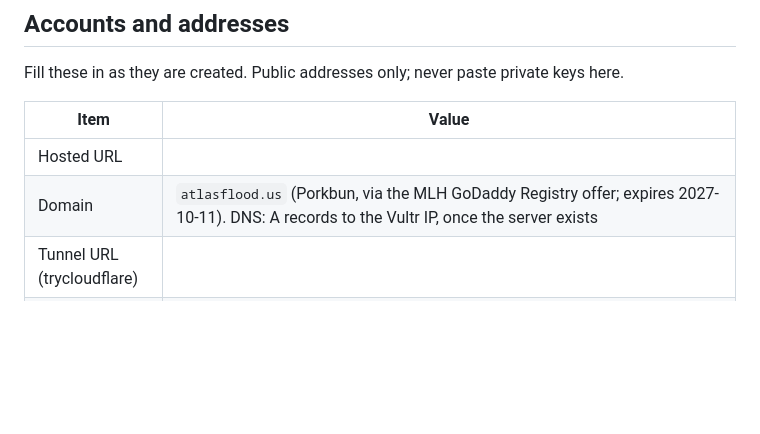
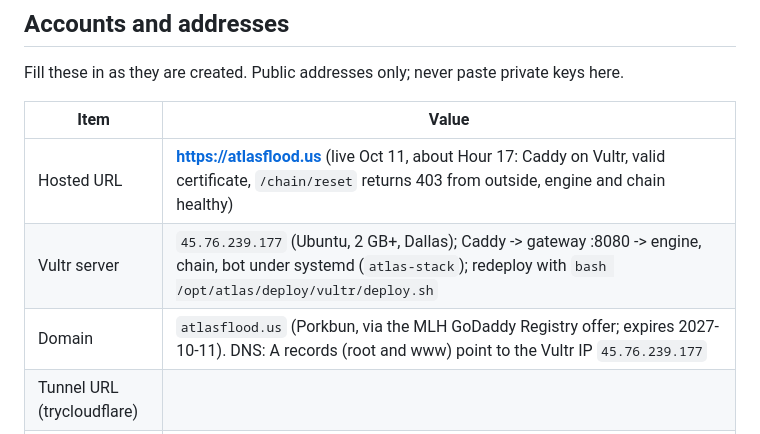
Before and after one commit to FroyoMojo/Atlas, a Markdown page: docs/handoff.md, the part around the change. Drawn GitHub-style; blank space fills up the shorter version.

```diff
--- a/docs/handoff.md
+++ b/docs/handoff.md
@@ -73,8 +73,9 @@ Fill these in as they are created. Public addresses only; never paste private ke
 
 | Item | Value |
 | --- | --- |
-| Hosted URL | |
-| Domain | `atlasflood.us` (Porkbun, via the MLH GoDaddy Registry offer; expires 2027-10-11). DNS: A records to the Vultr IP, once the server exists |
+| Hosted URL | **https://atlasflood.us** (live Oct 11, about Hour 17: Caddy on Vultr, valid certificate, `/chain/reset` returns 403 from outside, engine and chain healthy) |
+| Vultr server | `45.76.239.177` (Ubuntu, 2 GB+, Dallas); Caddy -> gateway :8080 -> engine, chain, bot under systemd (`atlas-stack`); redeploy with `bash /opt/atlas/deploy/vultr/deploy.sh` |
+| Domain | `atlasflood.us` (Porkbun, via the MLH GoDaddy Registry offer; expires 2027-10-11). DNS: A records (root and www) point to the Vultr IP `45.76.239.177` |
 | Tunnel URL (trycloudflare) | |
 | Tiger Cloud service | (connection string in `.env` only) |
 | `aUSD` mint | `8rcNwXHnYbUG9Nm9gb3dXEJujPXsdkQAnCiL8UbnBbxo` |
```
Also changed, not shown: docs/decisions.md (+2 -0 lines).
